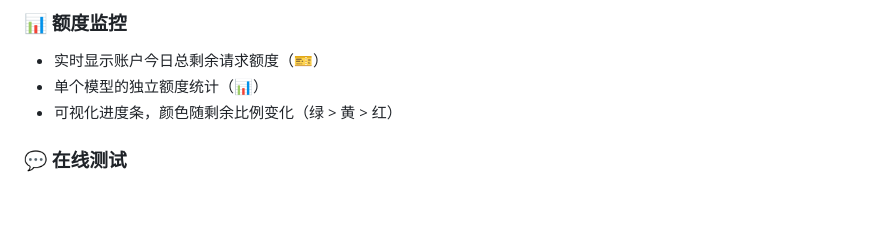
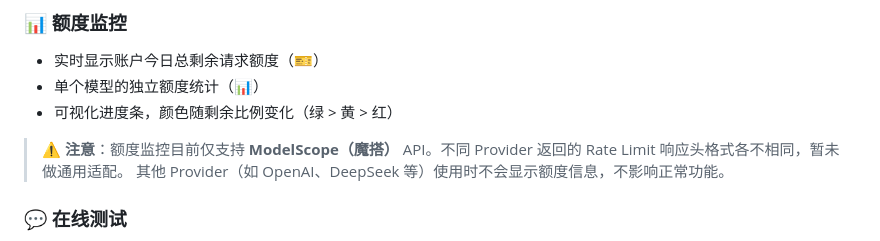
Before and after one commit to lingxingya/model-discovery-tool, a Markdown page: README.md, the part around the change. GitHub-like rendering; blank space fills up the shorter version.

Commit message:
docs: 注明额度监控仅支持 ModelScope

```diff
--- a/README.md
+++ b/README.md
@@ -29,6 +29,9 @@ Model Discovery Tool（模型发现工具）是为 [OpenClaw](https://github.com
 - 实时显示账户今日总剩余请求额度（🎫）
 - 单个模型的独立额度统计（📊）
 - 可视化进度条，颜色随剩余比例变化（绿 > 黄 > 红）
+
+> ⚠️ **注意**：额度监控目前仅支持 **ModelScope（魔搭）** API。不同 Provider 返回的 Rate Limit 响应头格式各不相同，暂未做通用适配。
+> 其他 Provider（如 OpenAI、DeepSeek 等）使用时不会显示额度信息，不影响正常功能。
 
 ### 💬 在线测试
 - 直接在浏览器中对模型发送消息，流式（Streaming）响应展示
```
